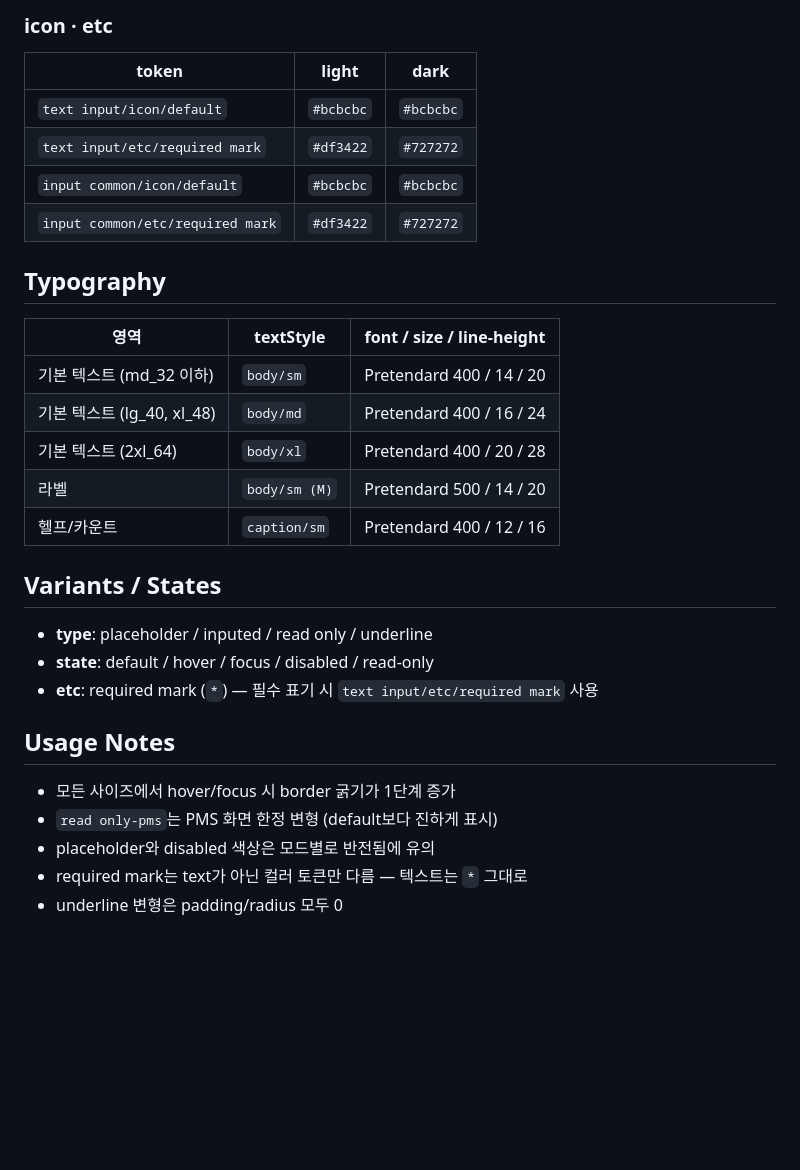
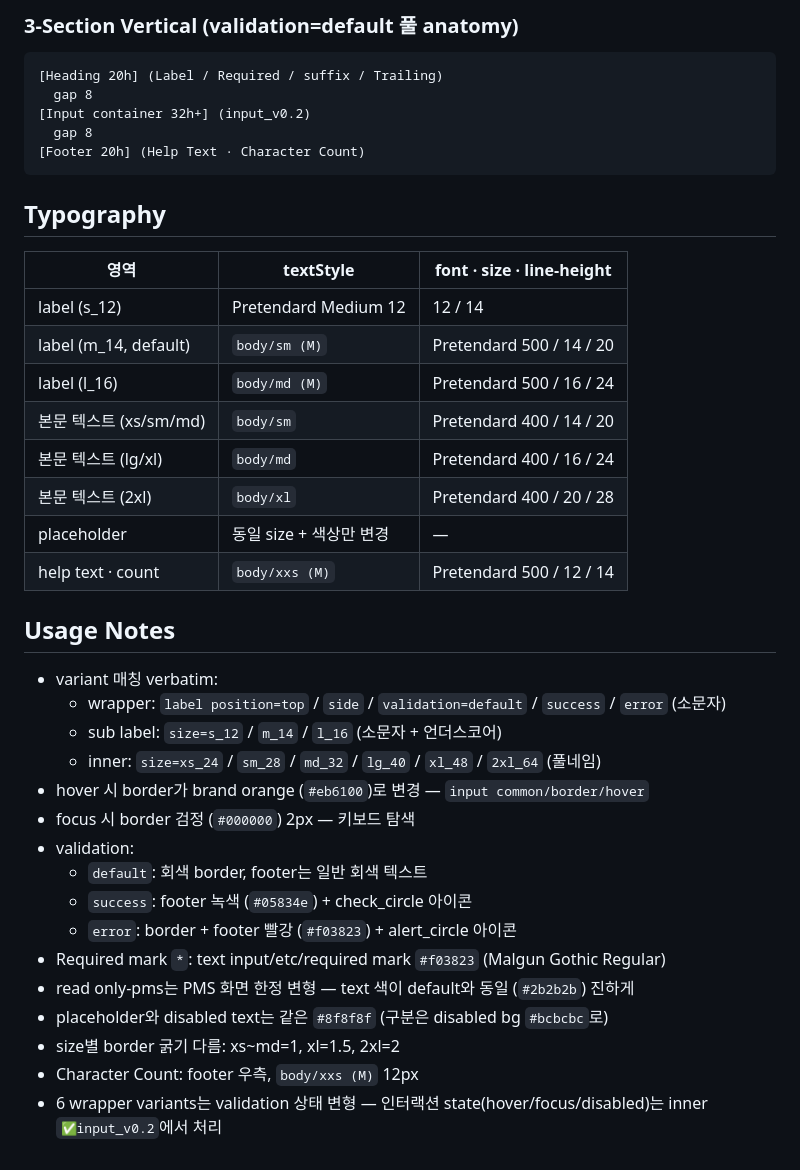
Before and after one commit to 12sswosstem/ssw, a Markdown page: components/input.md, the part around one of its changes. GitHub-like rendering; blank space fills up the shorter version.

````diff
--- a/components/input.md
+++ b/components/input.md
@@ -92,32 +161,41 @@
 
-### icon · etc
-| token | light | dark |
-|---|---|---|
-| `text input/icon/default` | `#bcbcbc` | `#bcbcbc` |
-| `text input/etc/required mark` | `#df3422` | `#727272` |
-| `input common/icon/default` | `#bcbcbc` | `#bcbcbc` |
-| `input common/etc/required mark` | `#df3422` | `#727272` |
+### 3-Section Vertical (validation=default 풀 anatomy)
+```
+[Heading 20h] (Label / Required / suffix / Trailing)
+  gap 8
+[Input container 32h+] (input_v0.2)
+  gap 8
+[Footer 20h] (Help Text · Character Count)
+```
 
 ## Typography
 
-| 영역 | textStyle | font / size / line-height |
+| 영역 | textStyle | font · size · line-height |
 |---|---|---|
-| 기본 텍스트 (md_32 이하) | `body/sm` | Pretendard 400 / 14 / 20 |
-| 기본 텍스트 (lg_40, xl_48) | `body/md` | Pretendard 400 / 16 / 24 |
-| 기본 텍스트 (2xl_64) | `body/xl` | Pretendard 400 / 20 / 28 |
-| 라벨 | `body/sm (M)` | Pretendard 500 / 14 / 20 |
-| 헬프/카운트 | `caption/sm` | Pretendard 400 / 12 / 16 |
-
-## Variants / States
-
-- **type**: placeholder / inputed / read only / underline
-- **state**: default / hover / focus / disabled / read-only
-- **etc**: required mark (`*`) — 필수 표기 시 `text input/etc/required mark` 사용
+| label (s_12) | Pretendard Medium 12 | 12 / 14 |
+| label (m_14, default) | `body/sm (M)` | Pretendard 500 / 14 / 20 |
+| label (l_16) | `body/md (M)` | Pretendard 500 / 16 / 24 |
+| 본문 텍스트 (xs/sm/md) | `body/sm` | Pretendard 400 / 14 / 20 |
+| 본문 텍스트 (lg/xl) | `body/md` | Pretendard 400 / 16 / 24 |
+| 본문 텍스트 (2xl) | `body/xl` | Pretendard 400 / 20 / 28 |
+| placeholder | 동일 size + 색상만 변경 | — |
+| help text · count | `body/xxs (M)` | Pretendard 500 / 12 / 14 |
 
 ## Usage Notes
 
-- 모든 사이즈에서 hover/focus 시 border 굵기가 1단계 증가
-- `read only-pms`는 PMS 화면 한정 변형 (default보다 진하게 표시)
-- placeholder와 disabled 색상은 모드별로 반전됨에 유의
-- required mark는 text가 아닌 컬러 토큰만 다름 — 텍스트는 `*` 그대로
-- underline 변형은 padding/radius 모두 0
+- variant 매칭 verbatim:
+  - wrapper: `label position=top` / `side` / `validation=default` / `success` / `error` (소문자)
+  - sub label: `size=s_12` / `m_14` / `l_16` (소문자 + 언더스코어)
+  - inner: `size=xs_24` / `sm_28` / `md_32` / `lg_40` / `xl_48` / `2xl_64` (풀네임)
+- hover 시 border가 brand orange (`#eb6100`)로 변경 — `input common/border/hover`
+- focus 시 border 검정 (`#000000`) 2px — 키보드 탐색
+- validation:
+  - `default`: 회색 border, footer는 일반 회색 텍스트
+  - `success`: footer 녹색 (`#05834e`) + check_circle 아이콘
+  - `error`: border + footer 빨강 (`#f03823`) + alert_circle 아이콘
+- Required mark `*`: text input/etc/required mark `#f03823` (Malgun Gothic Regular)
+- read only-pms는 PMS 화면 한정 변형 — text 색이 default와 동일 (`#2b2b2b`) 진하게
+- placeholder와 disabled text는 같은 `#8f8f8f` (구분은 disabled bg `#bcbcbc`로)
+- size별 border 굵기 다름: xs~md=1, xl=1.5, 2xl=2
+- Character Count: footer 우측, `body/xxs (M)` 12px
+- 6 wrapper variants는 validation 상태 변형 — 인터랙션 state(hover/focus/disabled)는 inner `✅input_v0.2`에서 처리
````
Also changed, not shown: other parts of components/input.md (+131 -62 lines).
